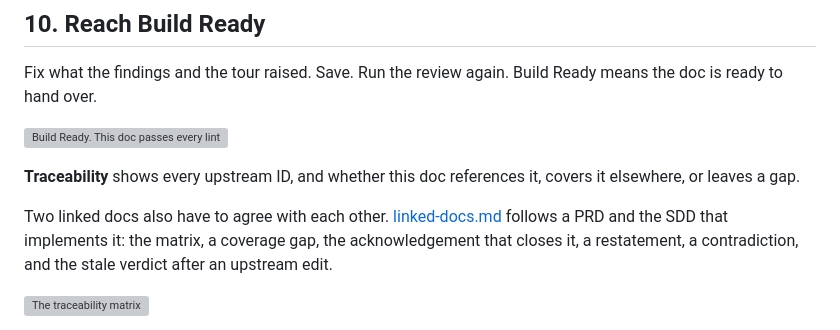
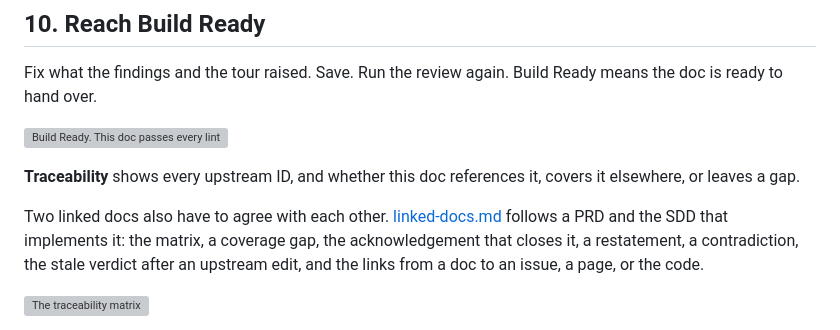
Before and after one commit to alternayte/speccy, a Markdown page: docs/guide.md, the part around the change. Rendered like a GitHub page; grey boxes are pictures that could not be loaded.

```diff
--- a/docs/guide.md
+++ b/docs/guide.md
@@ -154,7 +154,7 @@ Fix what the findings and the tour raised. Save. Run the review again. Build Rea
 
 **Traceability** shows every upstream ID, and whether this doc references it, covers it elsewhere, or leaves a gap.
 
-Two linked docs also have to agree with each other. [linked-docs.md](linked-docs.md) follows a PRD and the SDD that implements it: the matrix, a coverage gap, the acknowledgement that closes it, a restatement, a contradiction, and the stale verdict after an upstream edit.
+Two linked docs also have to agree with each other. [linked-docs.md](linked-docs.md) follows a PRD and the SDD that implements it: the matrix, a coverage gap, the acknowledgement that closes it, a restatement, a contradiction, the stale verdict after an upstream edit, and the links from a doc to an issue, a page, or the code.
 
 ![The traceability matrix](images/guide-trace.png)
 
```
Also changed, not shown: docs/linked-docs.md (+52 -1 lines).
